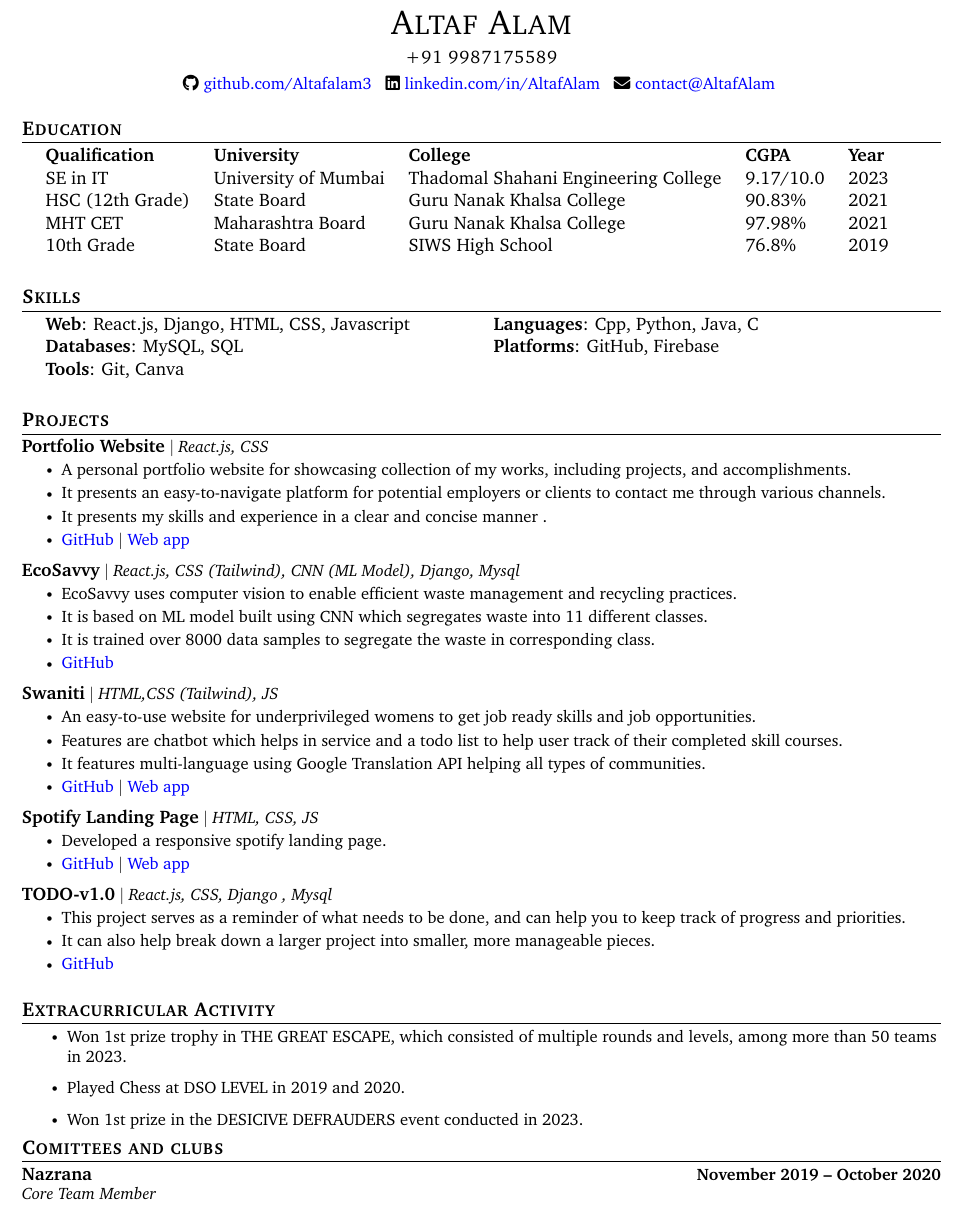
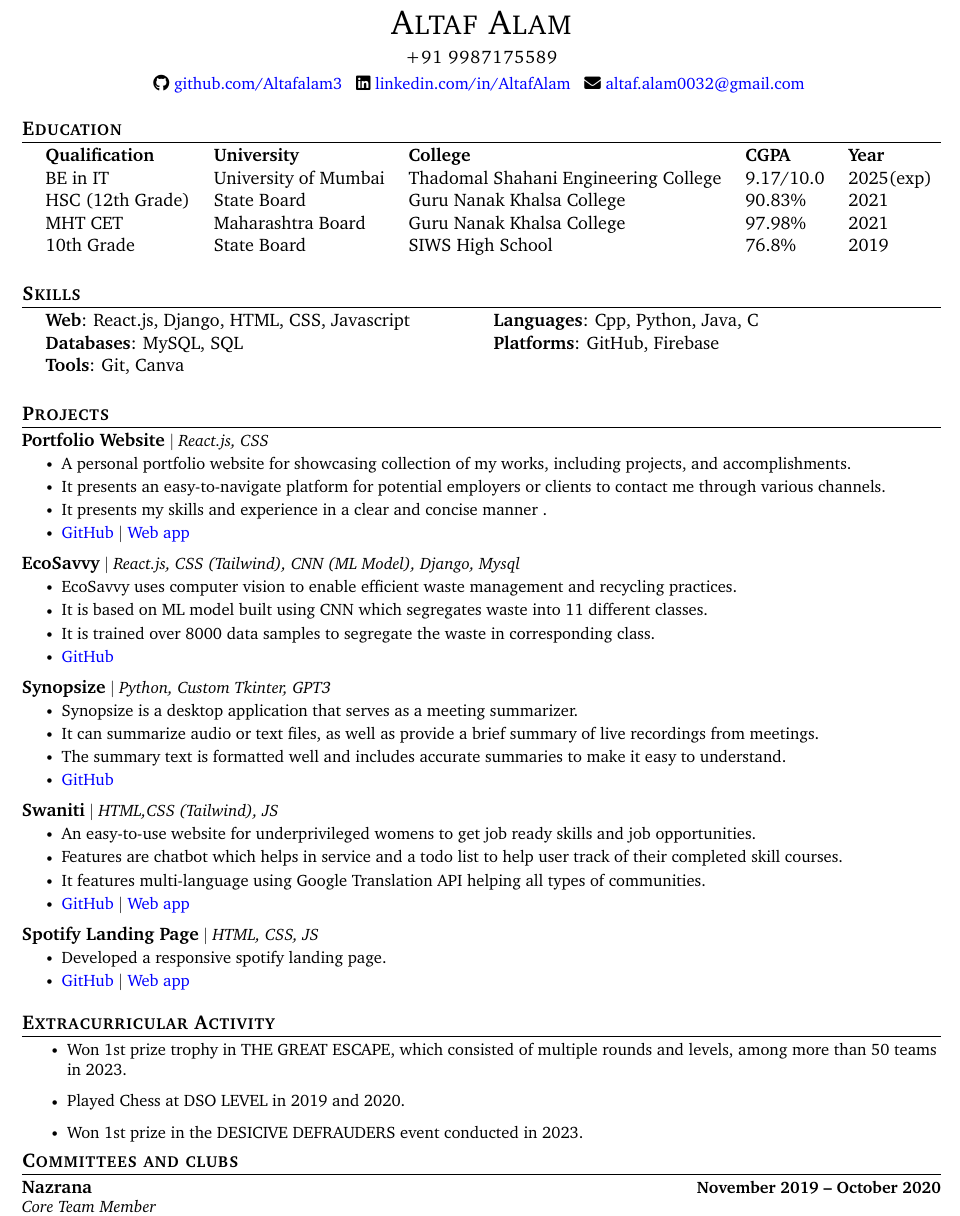
Before and after one commit to Altafalam3/Resume, a LaTeX CV (Altaf_Resume.tex): part of the page, cut so that both start at the same text. Compiled offline with pdfLaTeX.

Commit message:
Update Altaf_Resume.tex

```diff
--- a/Altaf_Resume.tex
+++ b/Altaf_Resume.tex
@@ -140,7 +140,7 @@
     \small
     \faGithub \href{https://github.com/Altafalam3}{\raisebox{-0.2\height}\ github.com/Altafalam3} ~
     \faLinkedin \href{https://linkedin.com/in/altaf-alam-432849234}{\raisebox{-0.2\height}\ linkedin.com/in/AltafAlam} ~
-    \faEnvelope \href{mailto:contact@altaf.alam0032@gmail.com}{\raisebox{-0.2\height}\  contact@AltafAlam}
+    \faEnvelope \href{mailto:contact@altaf.alam0032@gmail.com}{\raisebox{-0.2\height}\  altaf.alam0032@gmail.com}
     \vspace{1pt}
 \end{center}
 
@@ -152,14 +152,14 @@
         {\item{
             \begin{tabular}{ l@{\hskip 0.2in} l@{\hskip 0.2in} l@{\hskip 0.2in} l@{\hskip 0.2in} l }
                  \textbf{Qualification} & \textbf{University} & \textbf{College} & \textbf{CGPA} & \textbf{Year} \\
-                 SE in IT & University of Mumbai & Thadomal Shahani Engineering College & 9.17/10.0 & 2023  \\
+                 BE in IT & University of Mumbai & Thadomal Shahani Engineering College & 9.17/10.0 & 2025(exp)  \\
                  HSC (12th Grade) & State Board & Guru Nanak Khalsa College & 90.83\% & 2021 \\
                  MHT CET & Maharashtra Board & Guru Nanak Khalsa College & 97.98\% & 2021 \\
                  10th Grade & State Board & SIWS High School & 76.8\% & 2019
             \end{tabular}
         }}
     \end{itemize}
-\vspace{-8pt}
+\vspace{-10pt}
 
 
 %-----------SKILLS-----------
@@ -175,7 +175,7 @@
             \end{tabular}
         }}
     \end{itemize}
-\vspace{-8pt}
+\vspace{-10pt}
 
 
 
@@ -204,6 +204,16 @@
         \vspace{-15pt}
 
         \resumeProjectHeading
+            {\textbf{\normalsize{Synopsize}} $|$ \emph{Python, Custom Tkinter, GPT3}}\
+            \resumeItemListStart
+                \resumeItem{Synopsize is a desktop application that serves as a meeting summarizer.}
+                \resumeItem{It can summarize audio or text files, as well as provide a brief summary of live recordings from meetings.}
+                \resumeItem{The summary text is formatted well and includes accurate summaries to make it easy to understand.}
+                \resumeItem{\href{https://github.com/Altafalam3/Synopsize}{GitHub}}
+            \resumeItemListEnd
+        \vspace{-15pt}
+
+        \resumeProjectHeading
             {\textbf{\normalsize{Swaniti}} $|$ \emph{HTML,CSS (Tailwind), JS}}\
             \resumeItemListStart
                 \resumeItem{An easy-to-use website for underprivileged womens to get job ready skills and job opportunities.}
@@ -219,18 +229,9 @@
                 \resumeItem{Developed a responsive spotify landing page.}
                 \resumeItem{\href{https://github.com/Altafalam3/Spotify_clone}{GitHub} $|$ \href{https://altafalam3.github.io/Spotify_clone/} {Web app}}
             \resumeItemListEnd
-        \vspace{-15pt}
-
-        \resumeProjectHeading
-            {\textbf{\normalsize{TODO-v1.0}} $|$ \emph{React.js, CSS, Django , Mysql}}\
-            \resumeItemListStart
-                \resumeItem{This project serves as a reminder of what needs to be done, and can help you to keep track of progress and priorities.}
-                \resumeItem{It can also help break down a larger project into smaller, more manageable pieces.}
-                \resumeItem{\href{https://github.com/Altafalam3/TODO-v1.0}{GitHub}}
-            \resumeItemListEnd
 
     \resumeSubHeadingListEnd
-\vspace{-8pt}
+\vspace{-10pt}
 
 
 %-----------EXTRACURRICULAR ACTIVITY-----------
@@ -246,8 +247,8 @@
 
 \vspace{-8pt}
 
- %-----------COMMUNITIES AND CLUBS-----------
-\section{Comittees and clubs}
+ %-----------COMMITTEES AND CLUBS-----------
+\section{Committees and clubs}
     \vspace{-2pt}
     \resumeSubHeadingListStart
         \resumeSubheading
```
